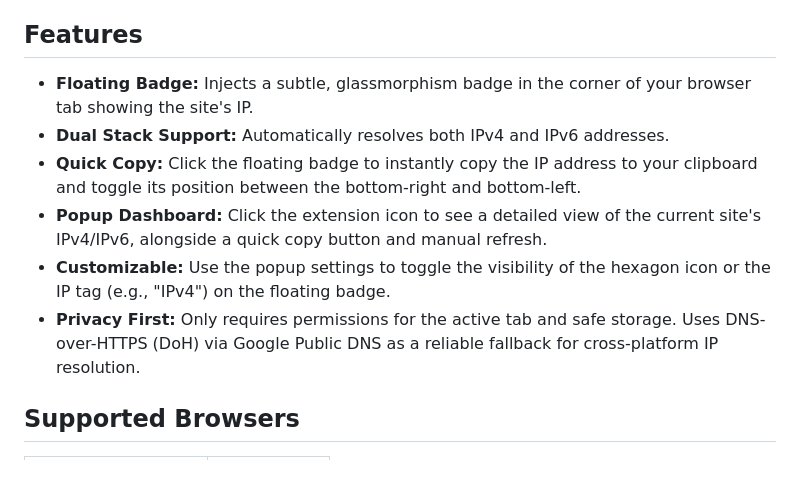
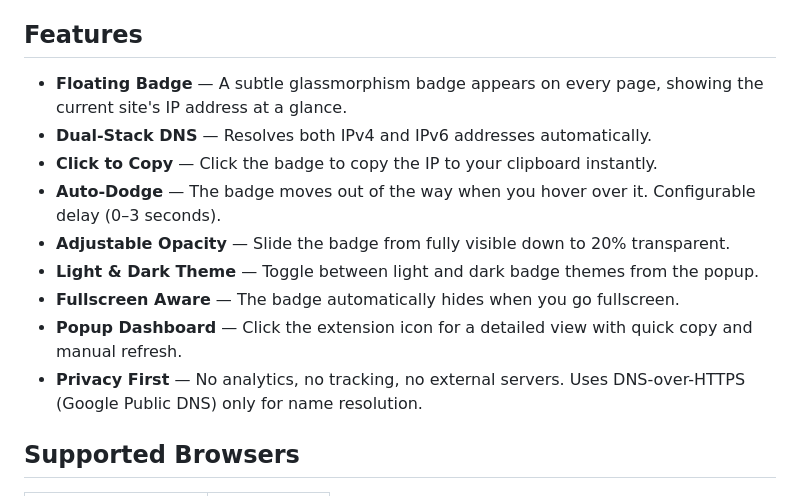
Before and after one commit to nh4ttruong/thisip, a Markdown page: README.md, the part around the change. Rendered like a GitHub page.

Commit message:
docs: update readme

```diff
--- a/README.md
+++ b/README.md
@@ -8,12 +8,15 @@ A minimal, efficient, and modern Browser Extension that instantly displays the I
 
 ## Features
 
-- **Floating Badge:** Injects a subtle, glassmorphism badge in the corner of your browser tab showing the site's IP.
-- **Dual Stack Support:** Automatically resolves both IPv4 and IPv6 addresses.
-- **Quick Copy:** Click the floating badge to instantly copy the IP address to your clipboard and toggle its position between the bottom-right and bottom-left.
-- **Popup Dashboard:** Click the extension icon to see a detailed view of the current site's IPv4/IPv6, alongside a quick copy button and manual refresh.
-- **Customizable:** Use the popup settings to toggle the visibility of the hexagon icon or the IP tag (e.g., "IPv4") on the floating badge.
-- **Privacy First:** Only requires permissions for the active tab and safe storage. Uses DNS-over-HTTPS (DoH) via Google Public DNS as a reliable fallback for cross-platform IP resolution.
+- **Floating Badge** — A subtle glassmorphism badge appears on every page, showing the current site's IP address at a glance.
+- **Dual-Stack DNS** — Resolves both IPv4 and IPv6 addresses automatically.
+- **Click to Copy** — Click the badge to copy the IP to your clipboard instantly.
+- **Auto-Dodge** — The badge moves out of the way when you hover over it. Configurable delay (0–3 seconds).
+- **Adjustable Opacity** — Slide the badge from fully visible down to 20% transparent.
+- **Light & Dark Theme** — Toggle between light and dark badge themes from the popup.
+- **Fullscreen Aware** — The badge automatically hides when you go fullscreen.
+- **Popup Dashboard** — Click the extension icon for a detailed view with quick copy and manual refresh.
+- **Privacy First** — No analytics, no tracking, no external servers. Uses DNS-over-HTTPS (Google Public DNS) only for name resolution.
 
 ## Supported Browsers
 
```
